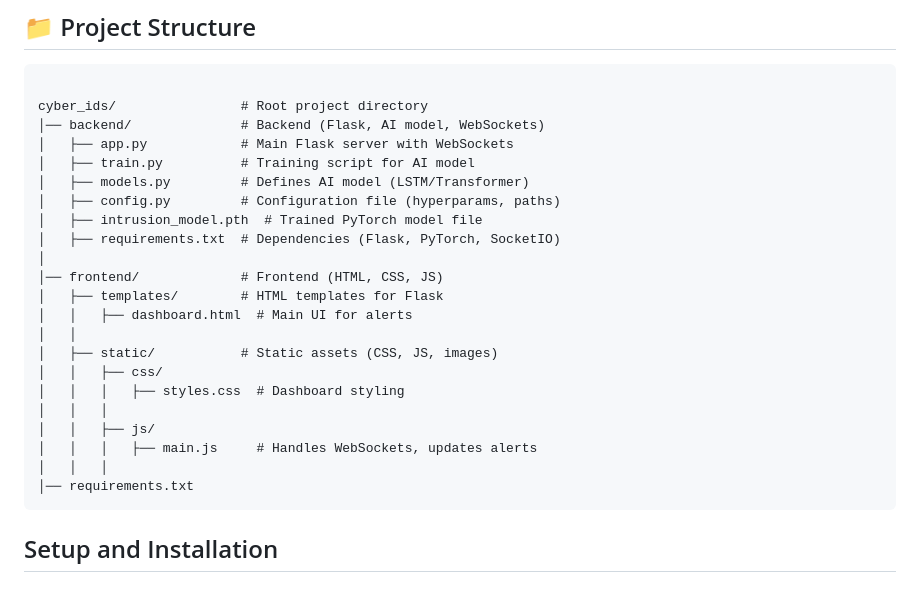
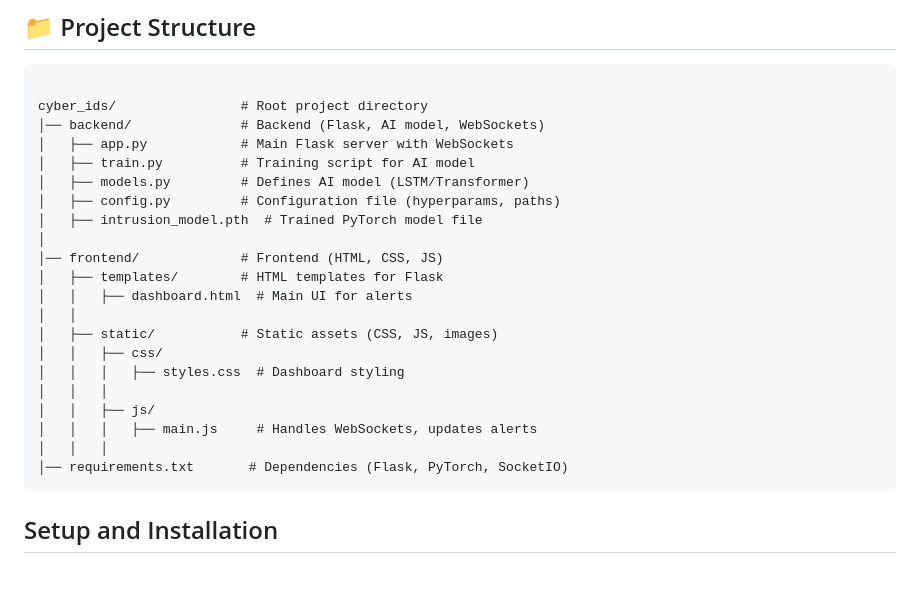
Before and after one commit to smacz18267/Intrusion-Detection-System, a Markdown page: README.md, the part around the change. GitHub-like rendering.

````diff
--- a/README.md
+++ b/README.md
@@ -35,7 +35,6 @@ cyber_ids/                # Root project directory
 │   ├── models.py         # Defines AI model (LSTM/Transformer)
 │   ├── config.py         # Configuration file (hyperparams, paths)
 │   ├── intrusion_model.pth  # Trained PyTorch model file
-│   ├── requirements.txt  # Dependencies (Flask, PyTorch, SocketIO)
 │
 │── frontend/             # Frontend (HTML, CSS, JS)
 │   ├── templates/        # HTML templates for Flask
@@ -48,7 +47,7 @@ cyber_ids/                # Root project directory
 │   │   ├── js/
 │   │   │   ├── main.js     # Handles WebSockets, updates alerts
 │   │   │
-│── requirements.txt
+│── requirements.txt       # Dependencies (Flask, PyTorch, SocketIO)
 ```
 
 ## Setup and Installation
````
